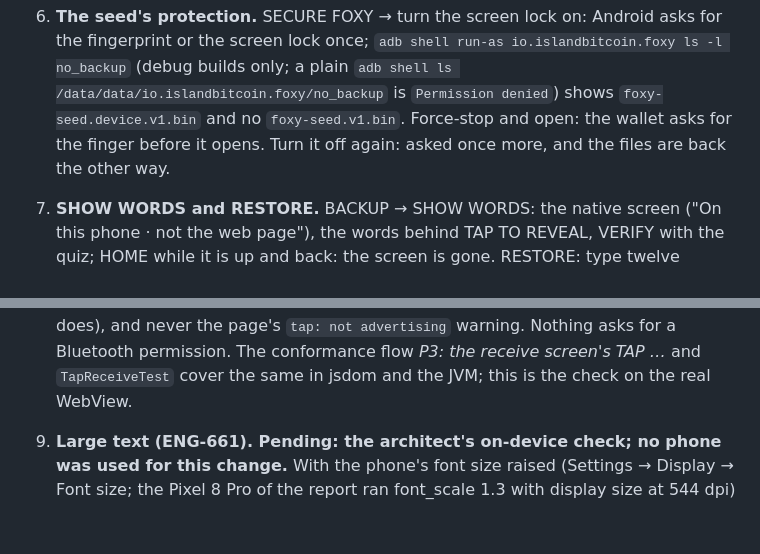
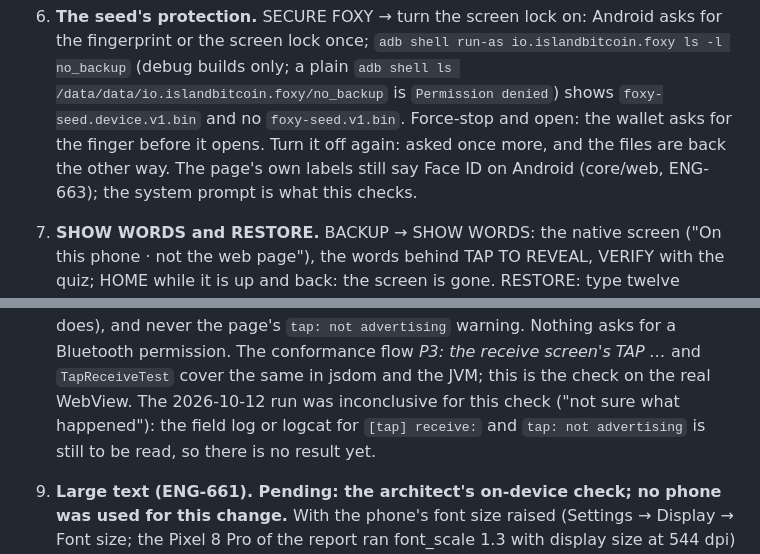
Before and after one commit to islandbitcoin/getfoxy-android, a Markdown page: docs/DEVICE-TESTS.md, 2 parts joined by grey strips. GitHub-like rendering; blank space fills up the shorter version.

Commit message:
docs(device-tests): record check 8 as inconclusive, note core/web Face ID label (ENG-663)
Review fixes for PR #7: the 2026-10-12 run's check 8 result is unclear and
its logs are still to be read; check 6 notes the page's labels still say
Face ID on Android, tracked upstream as ENG-663.

Co-Authored-By: Claude Opus 5.5 (1M context) <noreply@anthropic.com>
Claude-Session: https://claude.ai/code/session_01AUG9JAz64CVPgq6me2Sv6D

```diff
--- a/docs/DEVICE-TESTS.md
+++ b/docs/DEVICE-TESTS.md
@@ -129,7 +129,9 @@ testnut.cashu.space (fake money) and use it for every check here.
    `Permission denied`) shows `foxy-seed.device.v1.bin` and no
    `foxy-seed.v1.bin`. Force-stop and open:
    the wallet asks for the finger before it opens. Turn it off again: asked
-   once more, and the files are back the other way.
+   once more, and the files are back the other way. The page's own labels
+   still say Face ID on Android (core/web, ENG-663); the system prompt is what
+   this checks.
 7. **SHOW WORDS and RESTORE.** BACKUP → SHOW WORDS: the native screen ("On this
    phone · not the web page"), the words behind TAP TO REVEAL, VERIFY with the
    quiz; HOME while it is up and back: the screen is gone. RESTORE: type twelve
@@ -148,6 +150,9 @@ testnut.cashu.space (fake money) and use it for every check here.
    Nothing asks for a Bluetooth permission. The conformance flow *P3: the
    receive screen's TAP …* and `TapReceiveTest` cover the same in jsdom and the
    JVM; this is the check on the real WebView.
+   The 2026-10-12 run was inconclusive for this check ("not sure what
+   happened"): the field log or logcat for `[tap] receive:` and
+   `tap: not advertising` is still to be read, so there is no result yet.
 9. **Large text (ENG-661). Pending: the architect's on-device check; no phone
    was used for this change.** With the phone's font size raised (Settings →
    Display → Font size; the Pixel 8 Pro of the report ran font_scale 1.3 with
```
